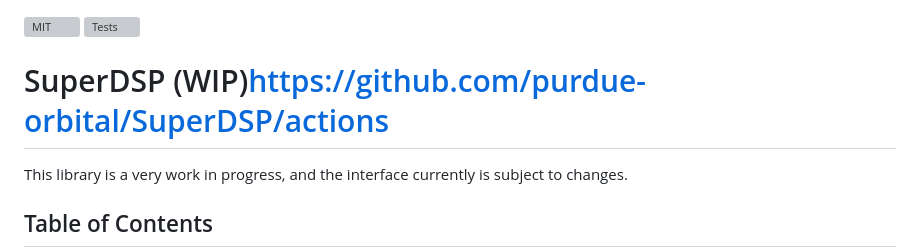
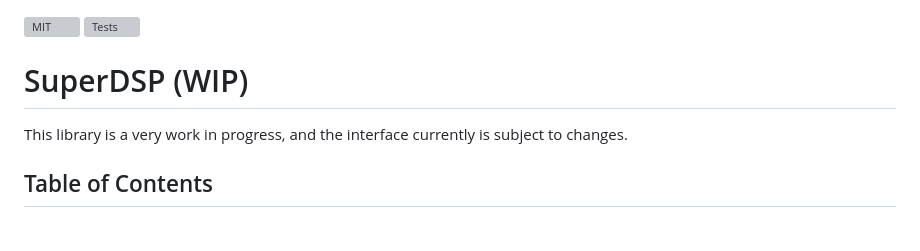
Before and after one commit to purdue-orbital/SuperDSP, a Markdown page: README.md, the part around the change. Drawn GitHub-style; blank space fills up the shorter version; grey boxes are pictures that could not be loaded.

```diff
--- a/README.md
+++ b/README.md
@@ -1,7 +1,7 @@
 [![MIT](https://img.shields.io/github/license/purdue-orbital/SuperDSP)](../master/LICENSE)
 [![Tests](https://img.shields.io/github/actions/workflow/status/purdue-orbital/SuperDSP/test.yml?label=Tests)](https://github.com/purdue-orbital/SuperDSP/actions)
 
-# SuperDSP (WIP)https://github.com/purdue-orbital/SuperDSP/actions
+# SuperDSP (WIP)
 
 This library is a very work in progress, and the interface currently is subject to changes.
 
```
